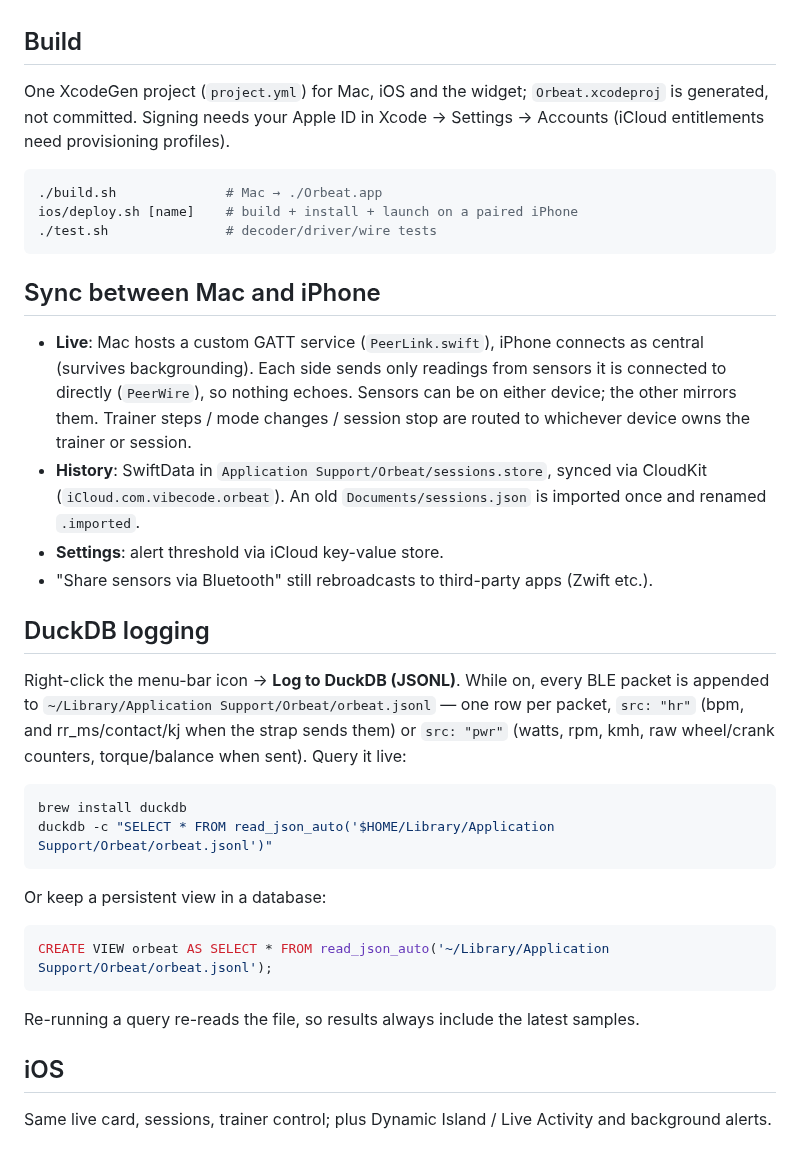
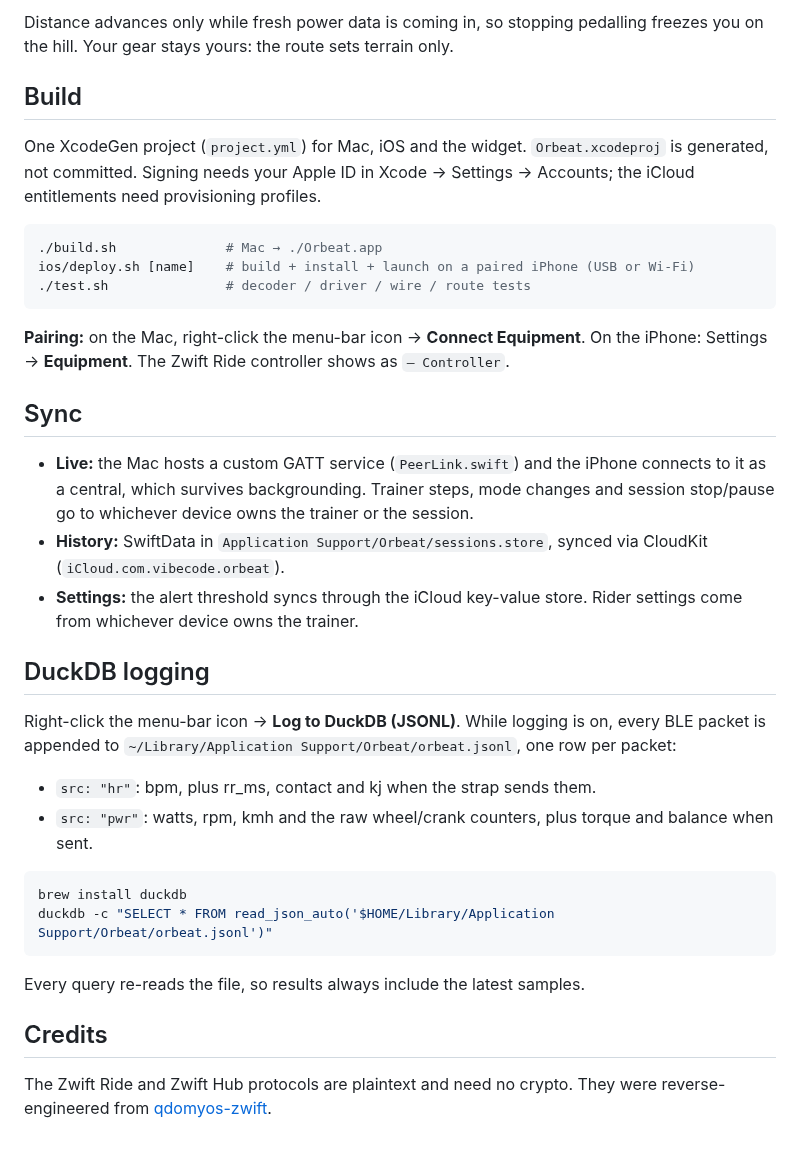
Before and after one commit to pjoachims/orbeat, a Markdown page: README.md, the part around one of its changes. GitHub-like rendering.

````diff
--- a/README.md
+++ b/README.md
@@ -26,46 +92,37 @@ proprietary path (noted in `Sources/Bluetooth.swift`).
+Distance advances only while fresh power data is coming in, so stopping pedalling freezes you on the hill. Your gear stays yours: the route sets terrain only.
 
 ## Build
 
-One XcodeGen project (`project.yml`) for Mac, iOS and the widget; `Orbeat.xcodeproj` is generated, not committed.
-Signing needs your Apple ID in Xcode → Settings → Accounts (iCloud entitlements need provisioning profiles).
+One XcodeGen project (`project.yml`) for Mac, iOS and the widget. `Orbeat.xcodeproj` is generated, not committed. Signing needs your Apple ID in Xcode → Settings → Accounts; the iCloud entitlements need provisioning profiles.
 
 ```sh
 ./build.sh              # Mac → ./Orbeat.app
-ios/deploy.sh [name]    # build + install + launch on a paired iPhone
-./test.sh               # decoder/driver/wire tests
+ios/deploy.sh [name]    # build + install + launch on a paired iPhone (USB or Wi-Fi)
+./test.sh               # decoder / driver / wire / route tests
 ```
 
-## Sync between Mac and iPhone
+**Pairing:** on the Mac, right-click the menu-bar icon → **Connect Equipment**. On the iPhone: Settings → **Equipment**. The Zwift Ride controller shows as `— Controller`.
 
-- **Live**: Mac hosts a custom GATT service (`PeerLink.swift`), iPhone connects as central (survives backgrounding).
-  Each side sends only readings from sensors it is connected to directly (`PeerWire`), so nothing echoes.
-  Sensors can be on either device; the other mirrors them. Trainer steps / mode changes / session stop are routed to whichever device owns the trainer or session.
-- **History**: SwiftData in `Application Support/Orbeat/sessions.store`, synced via CloudKit (`iCloud.com.vibecode.orbeat`).
-  An old `Documents/sessions.json` is imported once and renamed `.imported`.
-- **Settings**: alert threshold via iCloud key-value store.
-- "Share sensors via Bluetooth" still rebroadcasts to third-party apps (Zwift etc.).
+## Sync
+
+- **Live:** the Mac hosts a custom GATT service (`PeerLink.swift`) and the iPhone connects to it as a central, which survives backgrounding. Trainer steps, mode changes and session stop/pause go to whichever device owns the trainer or the session.
+- **History:** SwiftData in `Application Support/Orbeat/sessions.store`, synced via CloudKit (`iCloud.com.vibecode.orbeat`).
+- **Settings:** the alert threshold syncs through the iCloud key-value store. Rider settings come from whichever device owns the trainer.
 
 ## DuckDB logging
 
-Right-click the menu-bar icon → **Log to DuckDB (JSONL)**. While on, every BLE
-packet is appended to `~/Library/Application Support/Orbeat/orbeat.jsonl` — one row per packet,
-`src: "hr"` (bpm, and rr_ms/contact/kj when the strap sends them) or
-`src: "pwr"` (watts, rpm, kmh, raw wheel/crank counters, torque/balance when sent).
-Query it live:
+Right-click the menu-bar icon → **Log to DuckDB (JSONL)**. While logging is on, every BLE packet is appended to `~/Library/Application Support/Orbeat/orbeat.jsonl`, one row per packet:
+
+- `src: "hr"`: bpm, plus rr_ms, contact and kj when the strap sends them.
+- `src: "pwr"`: watts, rpm, kmh and the raw wheel/crank counters, plus torque and balance when sent.
 
 ```sh
 brew install duckdb
 duckdb -c "SELECT * FROM read_json_auto('$HOME/Library/Application Support/Orbeat/orbeat.jsonl')"
 ```
 
-Or keep a persistent view in a database:
+Every query re-reads the file, so results always include the latest samples.
 
-```sql
-CREATE VIEW orbeat AS SELECT * FROM read_json_auto('~/Library/Application Support/Orbeat/orbeat.jsonl');
-```
+## Credits
 
-Re-running a query re-reads the file, so results always include the latest samples.
-
-## iOS
-
-Same live card, sessions, trainer control; plus Dynamic Island / Live Activity and background alerts.
+The Zwift Ride and Zwift Hub protocols are plaintext and need no crypto. They were reverse-engineered from [qdomyos-zwift](https://github.com/cagnulein/qdomyos-zwift).
````
Also changed, not shown: other parts of README.md (+84 -18 lines), docs/ios-live.png (added), docs/ios-settings.png (added), docs/mac.png (added), 1 other file.
